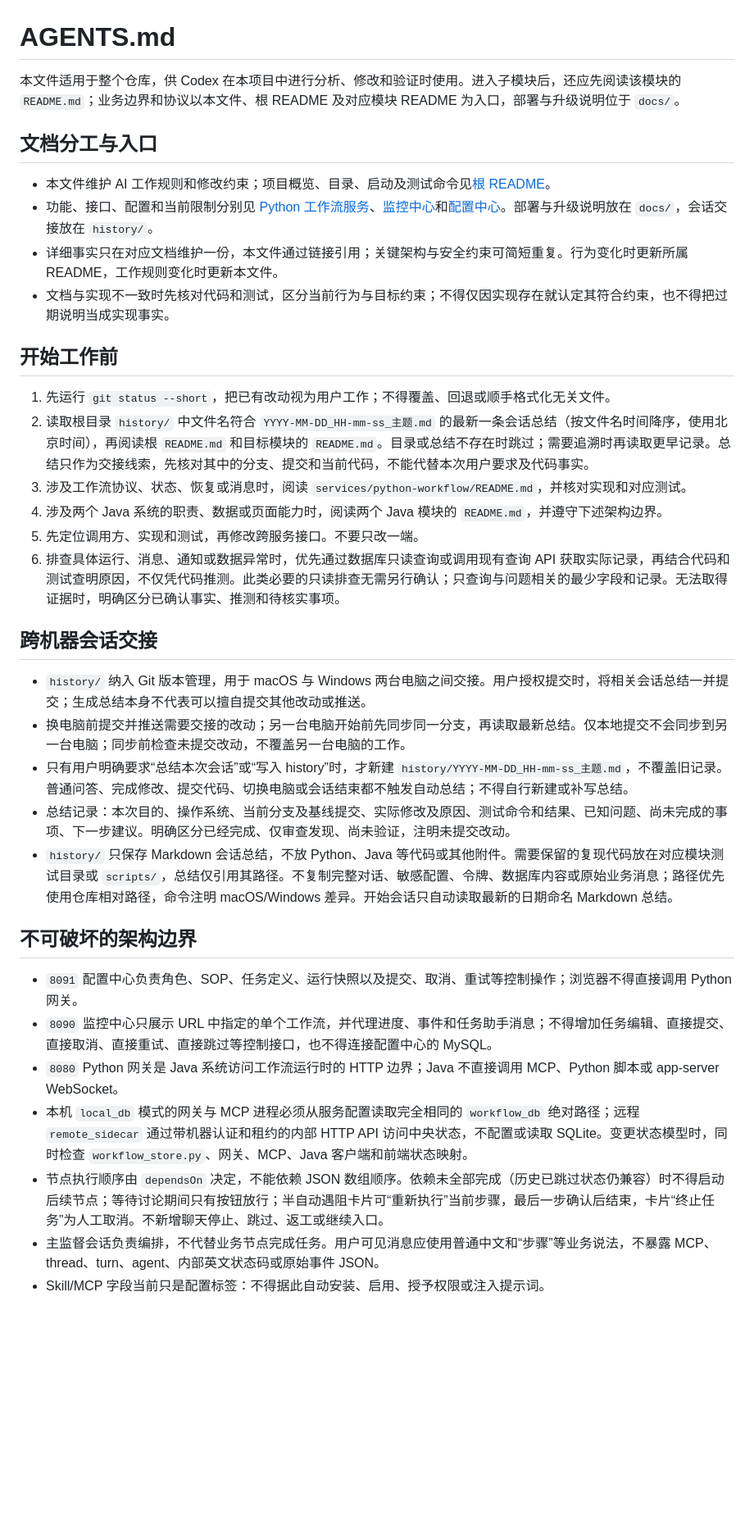
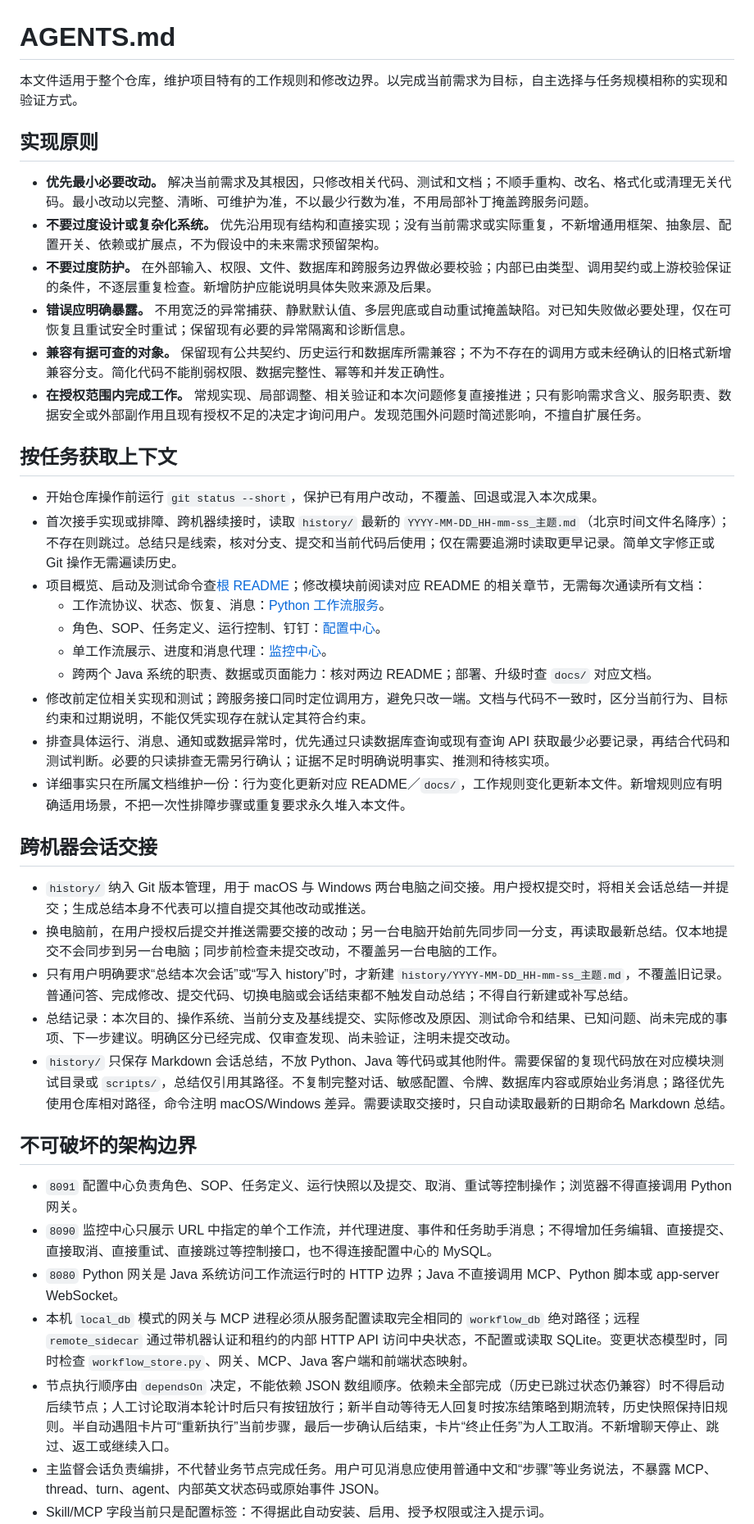
Before and after one commit to zsh13696112233-spec/codex-remote-mcp, a Markdown page: AGENTS.md, the part around one of its changes. Shown at 82% size. Drawn GitHub-style; blank space fills up the shorter version.

Commit message:
docs: 完善仓库实现原则与验证交付规则

```diff
--- a/AGENTS.md
+++ b/AGENTS.md
@@ -1,30 +1,36 @@
 # AGENTS.md
 
-本文件适用于整个仓库，供 Codex 在本项目中进行分析、修改和验证时使用。进入子模块后，还应先阅读该模块的 `README.md`；业务边界和协议以本文件、根 README 及对应模块 README 为入口，部署与升级说明位于 `docs/`。
+本文件适用于整个仓库，维护项目特有的工作规则和修改边界。以完成当前需求为目标，自主选择与任务规模相称的实现和验证方式。
 
-## 文档分工与入口
+## 实现原则
 
-- 本文件维护 AI 工作规则和修改约束；项目概览、目录、启动及测试命令见[根 README](README.md)。
-- 功能、接口、配置和当前限制分别见 [Python 工作流服务](services/python-workflow/README.md)、[监控中心](services/workflow-console/README.md)和[配置中心](services/role-task-config-center/README.md)。部署与升级说明放在 `docs/`，会话交接放在 `history/`。
-- 详细事实只在对应文档维护一份，本文件通过链接引用；关键架构与安全约束可简短重复。行为变化时更新所属 README，工作规则变化时更新本文件。
-- 文档与实现不一致时先核对代码和测试，区分当前行为与目标约束；不得仅因实现存在就认定其符合约束，也不得把过期说明当成实现事实。
+- **优先最小必要改动。** 解决当前需求及其根因，只修改相关代码、测试和文档；不顺手重构、改名、格式化或清理无关代码。最小改动以完整、清晰、可维护为准，不以最少行数为准，不用局部补丁掩盖跨服务问题。
+- **不要过度设计或复杂化系统。** 优先沿用现有结构和直接实现；没有当前需求或实际重复，不新增通用框架、抽象层、配置开关、依赖或扩展点，不为假设中的未来需求预留架构。
+- **不要过度防护。** 在外部输入、权限、文件、数据库和跨服务边界做必要校验；内部已由类型、调用契约或上游校验保证的条件，不逐层重复检查。新增防护应能说明具体失败来源及后果。
+- **错误应明确暴露。** 不用宽泛的异常捕获、静默默认值、多层兜底或自动重试掩盖缺陷。对已知失败做必要处理，仅在可恢复且重试安全时重试；保留现有必要的异常隔离和诊断信息。
+- **兼容有据可查的对象。** 保留现有公共契约、历史运行和数据库所需兼容；不为不存在的调用方或未经确认的旧格式新增兼容分支。简化代码不能削弱权限、数据完整性、幂等和并发正确性。
+- **在授权范围内完成工作。** 常规实现、局部调整、相关验证和本次问题修复直接推进；只有影响需求含义、服务职责、数据安全或外部副作用且现有授权不足的决定才询问用户。发现范围外问题时简述影响，不擅自扩展任务。
 
-## 开始工作前
+## 按任务获取上下文
 
-1. 先运行 `git status --short`，把已有改动视为用户工作；不得覆盖、回退或顺手格式化无关文件。
-2. 读取根目录 `history/` 中文件名符合 `YYYY-MM-DD_HH-mm-ss_主题.md` 的最新一条会话总结（按文件名时间降序，使用北京时间），再阅读根 `README.md` 和目标模块的 `README.md`。目录或总结不存在时跳过；需要追溯时再读取更早记录。总结只作为交接线索，先核对其中的分支、提交和当前代码，不能代替本次用户要求及代码事实。
-3. 涉及工作流协议、状态、恢复或消息时，阅读 `services/python-workflow/README.md`，并核对实现和对应测试。
-4. 涉及两个 Java 系统的职责、数据或页面能力时，阅读两个 Java 模块的 `README.md`，并遵守下述架构边界。
-5. 先定位调用方、实现和测试，再修改跨服务接口。不要只改一端。
-6. 排查具体运行、消息、通知或数据异常时，优先通过数据库只读查询或调用现有查询 API 获取实际记录，再结合代码和测试查明原因，不仅凭代码推测。此类必要的只读排查无需另行确认；只查询与问题相关的最少字段和记录。无法取得证据时，明确区分已确认事实、推测和待核实事项。
+- 开始仓库操作前运行 `git status --short`，保护已有用户改动，不覆盖、回退或混入本次成果。
+- 首次接手实现或排障、跨机器续接时，读取 `history/` 最新的 `YYYY-MM-DD_HH-mm-ss_主题.md`（北京时间文件名降序）；不存在则跳过。总结只是线索，核对分支、提交和当前代码后使用；仅在需要追溯时读取更早记录。简单文字修正或 Git 操作无需遍读历史。
+- 项目概览、启动及测试命令查[根 README](README.md)；修改模块前阅读对应 README 的相关章节，无需每次通读所有文档：
+  - 工作流协议、状态、恢复、消息：[Python 工作流服务](services/python-workflow/README.md)。
+  - 角色、SOP、任务定义、运行控制、钉钉：[配置中心](services/role-task-config-center/README.md)。
+  - 单工作流展示、进度和消息代理：[监控中心](services/workflow-console/README.md)。
+  - 跨两个 Java 系统的职责、数据或页面能力：核对两边 README；部署、升级时查 `docs/` 对应文档。
+- 修改前定位相关实现和测试；跨服务接口同时定位调用方，避免只改一端。文档与代码不一致时，区分当前行为、目标约束和过期说明，不能仅凭实现存在就认定其符合约束。
+- 排查具体运行、消息、通知或数据异常时，优先通过只读数据库查询或现有查询 API 获取最少必要记录，再结合代码和测试判断。必要的只读排查无需另行确认；证据不足时明确说明事实、推测和待核实项。
+- 详细事实只在所属文档维护一份：行为变化更新对应 README／`docs/`，工作规则变化更新本文件。新增规则应有明确适用场景，不把一次性排障步骤或重复要求永久堆入本文件。
 
 ## 跨机器会话交接
 
 - `history/` 纳入 Git 版本管理，用于 macOS 与 Windows 两台电脑之间交接。用户授权提交时，将相关会话总结一并提交；生成总结本身不代表可以擅自提交其他改动或推送。
-- 换电脑前提交并推送需要交接的改动；另一台电脑开始前先同步同一分支，再读取最新总结。仅本地提交不会同步到另一台电脑；同步前检查未提交改动，不覆盖另一台电脑的工作。
+- 换电脑前，在用户授权后提交并推送需要交接的改动；另一台电脑开始前先同步同一分支，再读取最新总结。仅本地提交不会同步到另一台电脑；同步前检查未提交改动，不覆盖另一台电脑的工作。
 - 只有用户明确要求“总结本次会话”或“写入 history”时，才新建 `history/YYYY-MM-DD_HH-mm-ss_主题.md`，不覆盖旧记录。普通问答、完成修改、提交代码、切换电脑或会话结束都不触发自动总结；不得自行新建或补写总结。
 - 总结记录：本次目的、操作系统、当前分支及基线提交、实际修改及原因、测试命令和结果、已知问题、尚未完成的事项、下一步建议。明确区分已经完成、仅审查发现、尚未验证，注明未提交改动。
-- `history/` 只保存 Markdown 会话总结，不放 Python、Java 等代码或其他附件。需要保留的复现代码放在对应模块测试目录或 `scripts/`，总结仅引用其路径。不复制完整对话、敏感配置、令牌、数据库内容或原始业务消息；路径优先使用仓库相对路径，命令注明 macOS/Windows 差异。开始会话只自动读取最新的日期命名 Markdown 总结。
+- `history/` 只保存 Markdown 会话总结，不放 Python、Java 等代码或其他附件。需要保留的复现代码放在对应模块测试目录或 `scripts/`，总结仅引用其路径。不复制完整对话、敏感配置、令牌、数据库内容或原始业务消息；路径优先使用仓库相对路径，命令注明 macOS/Windows 差异。需要读取交接时，只自动读取最新的日期命名 Markdown 总结。
 
 ## 不可破坏的架构边界
 
@@ -32,7 +38,7 @@
 - `8090` 监控中心只展示 URL 中指定的单个工作流，并代理进度、事件和任务助手消息；不得增加任务编辑、直接提交、直接取消、直接重试、直接跳过等控制接口，也不得连接配置中心的 MySQL。
 - `8080` Python 网关是 Java 系统访问工作流运行时的 HTTP 边界；Java 不直接调用 MCP、Python 脚本或 app-server WebSocket。
 - 本机 `local_db` 模式的网关与 MCP 进程必须从服务配置读取完全相同的 `workflow_db` 绝对路径；远程 `remote_sidecar` 通过带机器认证和租约的内部 HTTP API 访问中央状态，不配置或读取 SQLite。变更状态模型时，同时检查 `workflow_store.py`、网关、MCP、Java 客户端和前端状态映射。
-- 节点执行顺序由 `dependsOn` 决定，不能依赖 JSON 数组顺序。依赖未全部完成（历史已跳过状态仍兼容）时不得启动后续节点；等待讨论期间只有按钮放行；半自动遇阻卡片可“重新执行”当前步骤，最后一步确认后结束，卡片“终止任务”为人工取消。不新增聊天停止、跳过、返工或继续入口。
+- 节点执行顺序由 `dependsOn` 决定，不能依赖 JSON 数组顺序。依赖未全部完成（历史已跳过状态仍兼容）时不得启动后续节点；人工讨论取消本轮计时后只有按钮放行；新半自动等待无人回复时按冻结策略到期流转，历史快照保持旧规则。半自动遇阻卡片可“重新执行”当前步骤，最后一步确认后结束，卡片“终止任务”为人工取消。不新增聊天停止、跳过、返工或继续入口。
 - 主监督会话负责编排，不代替业务节点完成任务。用户可见消息应使用普通中文和“步骤”等业务说法，不暴露 MCP、thread、turn、agent、内部英文状态码或原始事件 JSON。
 - Skill/MCP 字段当前只是配置标签：不得据此自动安装、启用、授予权限或注入提示词。
 - 第一版配置中心生成严格串行 SOP，失败策略固定为 `stop`；除非需求明确变化，不要擅自扩展为通用 DAG 编辑器。
```
Also changed, not shown: other parts of AGENTS.md (+8 -17 lines).
